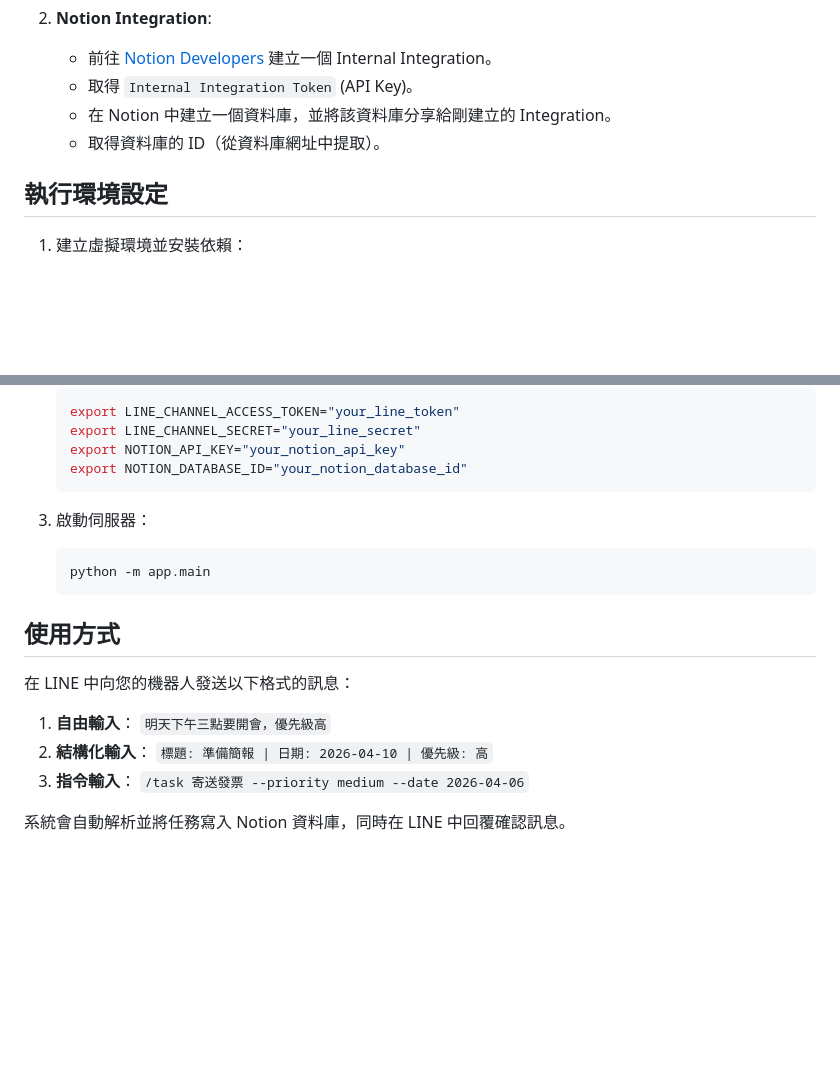
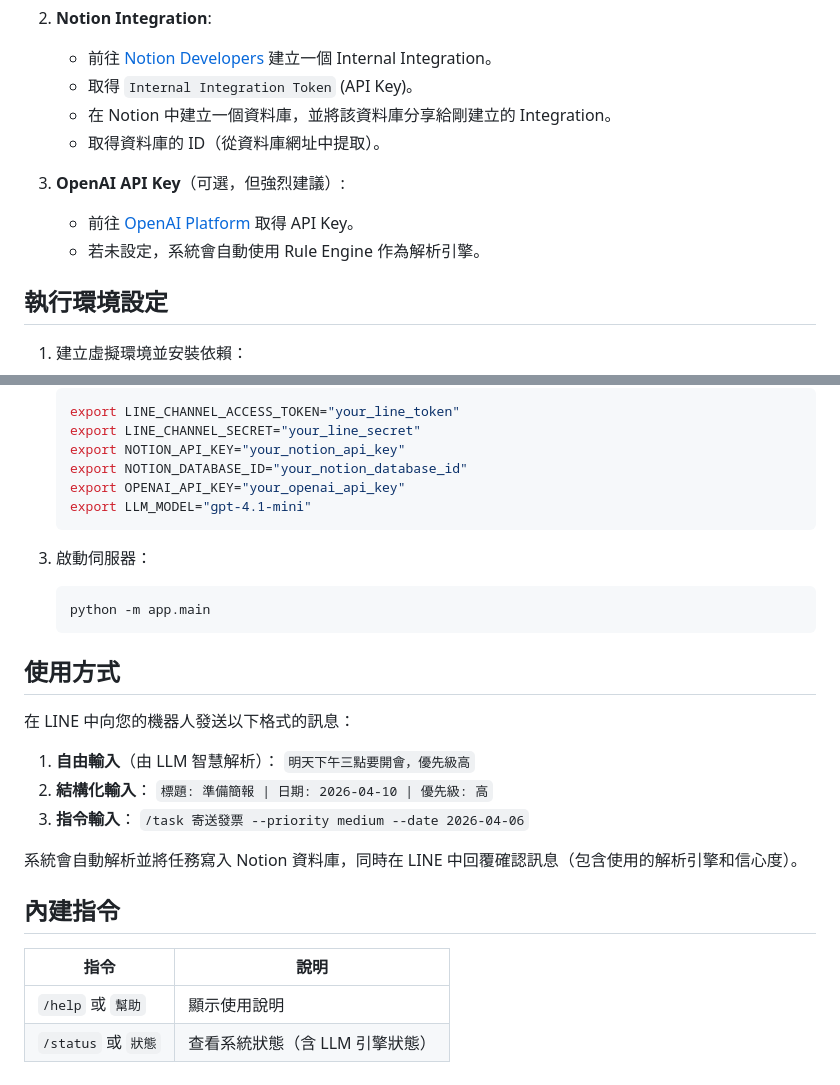
Before and after one commit to emting/LINE-Notion-AccountBook, a Markdown page: README.md, 2 parts joined by grey strips. Drawn GitHub-style; blank space fills up the shorter version.

````diff
--- a/README.md
+++ b/README.md
@@ -39,6 +61,10 @@ line-notion-sync/
    - 取得 `Internal Integration Token` (API Key)。
    - 在 Notion 中建立一個資料庫，並將該資料庫分享給剛建立的 Integration。
    - 取得資料庫的 ID（從資料庫網址中提取）。
+
+3. **OpenAI API Key**（可選，但強烈建議）:
+   - 前往 [OpenAI Platform](https://platform.openai.com/) 取得 API Key。
+   - 若未設定，系統會自動使用 Rule Engine 作為解析引擎。
 
 ## 執行環境設定
 
@@ -55,6 +81,8 @@ line-notion-sync/
    export LINE_CHANNEL_SECRET="your_line_secret"
    export NOTION_API_KEY="your_notion_api_key"
    export NOTION_DATABASE_ID="your_notion_database_id"
+   export OPENAI_API_KEY="your_openai_api_key"
+   export LLM_MODEL="gpt-4.1-mini"
    ```
 
 3. 啟動伺服器：
@@ -66,11 +94,18 @@ line-notion-sync/
 
 在 LINE 中向您的機器人發送以下格式的訊息：
 
-1. **自由輸入**：
+1. **自由輸入**（由 LLM 智慧解析）：
    `明天下午三點要開會，優先級高`
 2. **結構化輸入**：
    `標題: 準備簡報 | 日期: 2026-04-10 | 優先級: 高`
 3. **指令輸入**：
    `/task 寄送發票 --priority medium --date 2026-04-06`
 
-系統會自動解析並將任務寫入 Notion 資料庫，同時在 LINE 中回覆確認訊息。
+系統會自動解析並將任務寫入 Notion 資料庫，同時在 LINE 中回覆確認訊息（包含使用的解析引擎和信心度）。
+
+## 內建指令
+
+| 指令 | 說明 |
+|------|------|
+| `/help` 或 `幫助` | 顯示使用說明 |
+| `/status` 或 `狀態` | 查看系統狀態（含 LLM 引擎狀態） |
````
Also changed, not shown: other parts of README.md (+28 -6 lines), docs/architecture.png, 9 other files.
